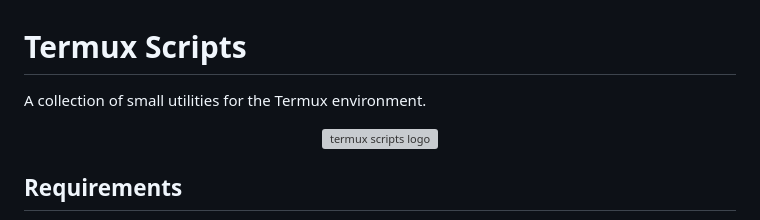
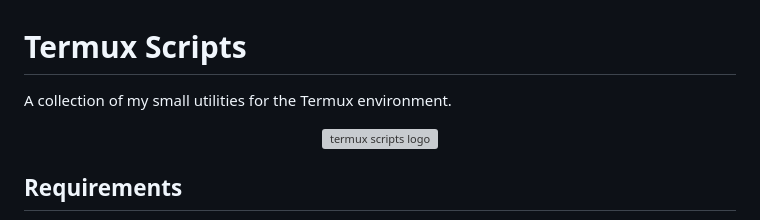
Before and after one commit to alexknuckles/termux-scripts, a Markdown page: README.md, the part around the change. Drawn GitHub-style; grey boxes are pictures that could not be loaded.

```diff
--- a/README.md
+++ b/README.md
@@ -1,6 +1,6 @@
 # Termux Scripts
 
-A collection of small utilities for the Termux environment.
+A collection of my small utilities for the Termux environment.
 
 <p align="center" style="margin-bottom:0;">
   <img src="static/termux-scripts-logo.png" alt="termux scripts logo" width="200" />
```
